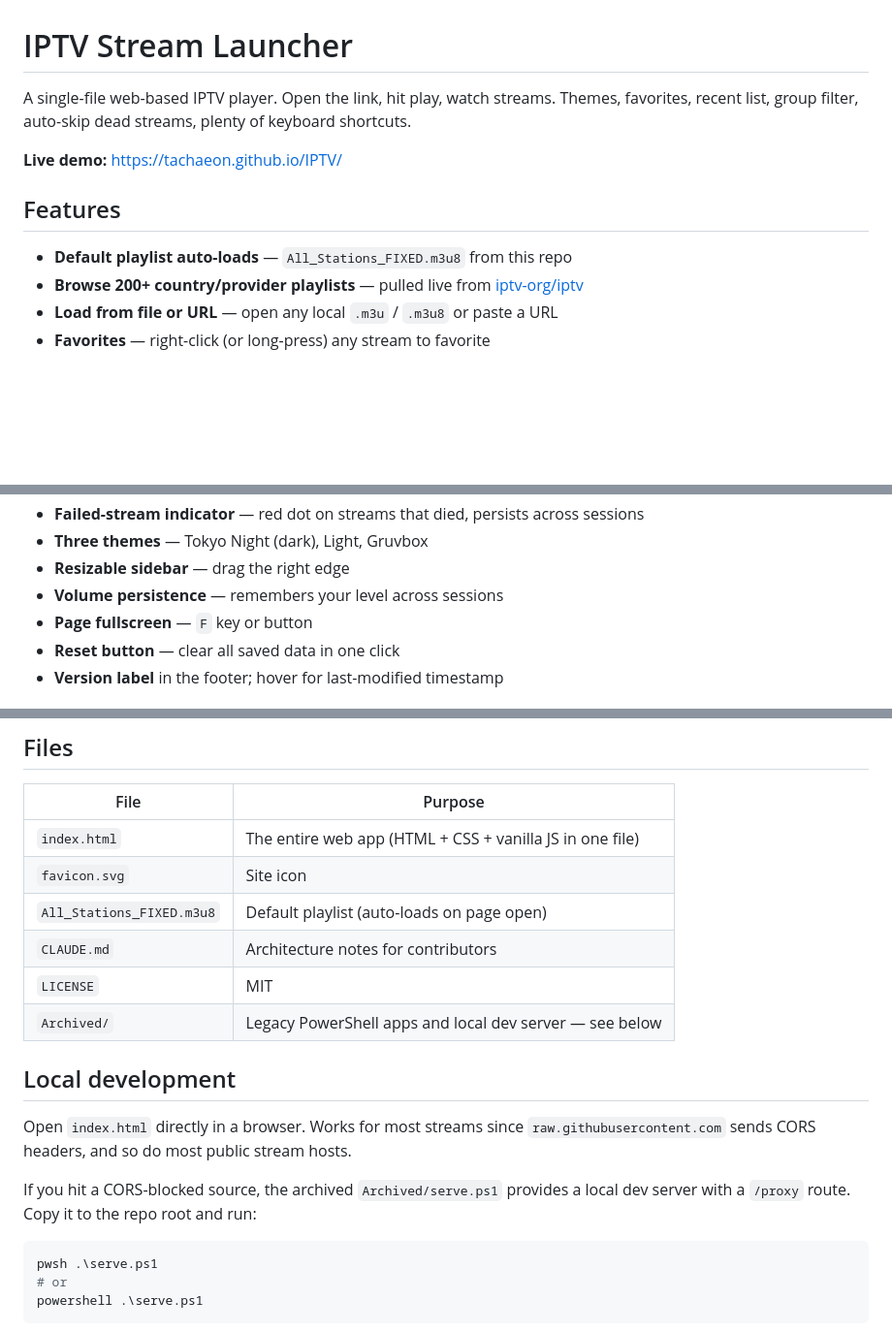
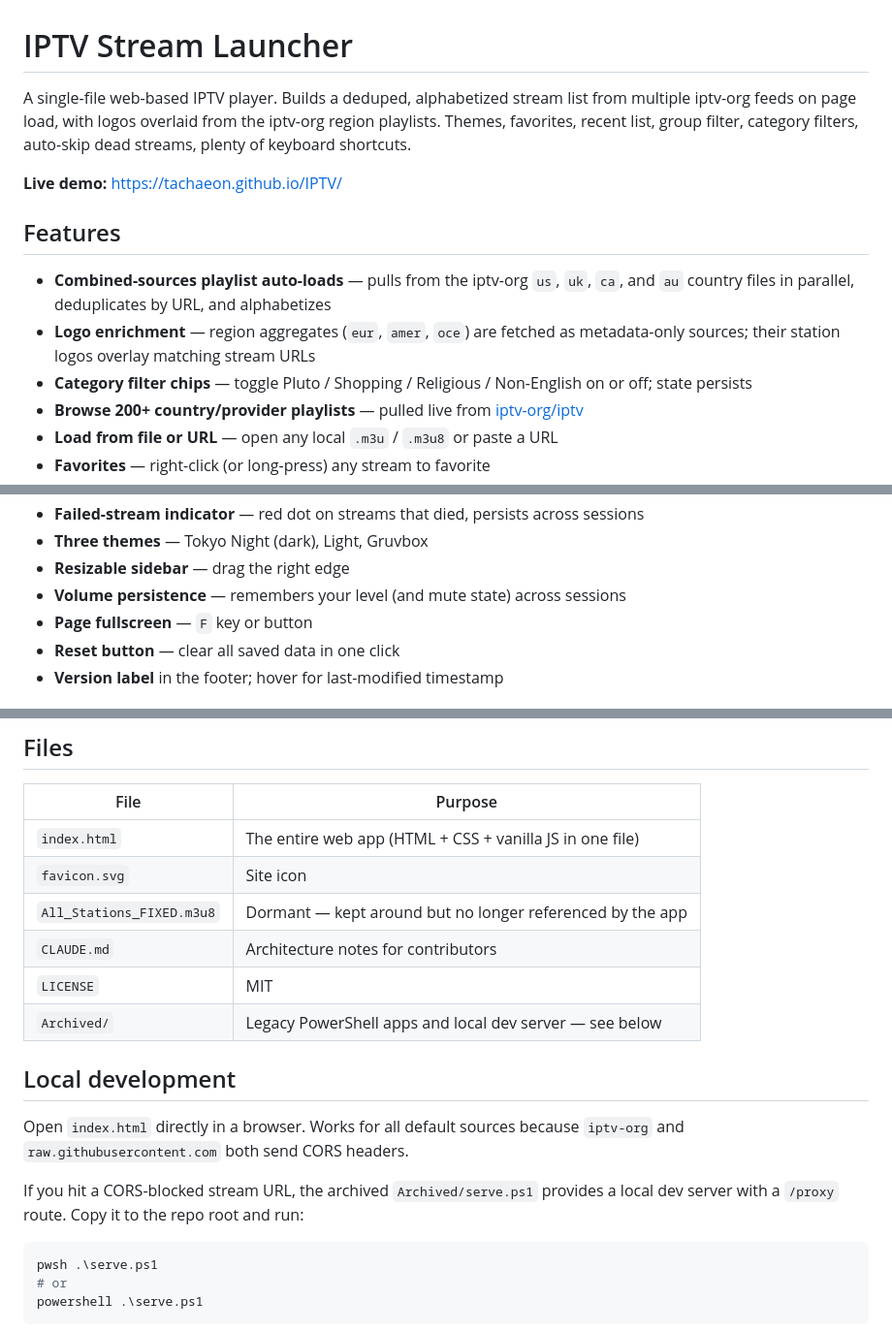
Before and after one commit to Tachaeon/IPTV, a Markdown page: README.md, 3 parts joined by grey strips. Shown at 97% size. GitHub-like rendering; blank space fills up the shorter version.

````diff
--- a/README.md
+++ b/README.md
@@ -1,12 +1,14 @@
 # IPTV Stream Launcher
 
-A single-file web-based IPTV player. Open the link, hit play, watch streams. Themes, favorites, recent list, group filter, auto-skip dead streams, plenty of keyboard shortcuts.
+A single-file web-based IPTV player. Builds a deduped, alphabetized stream list from multiple iptv-org feeds on page load, with logos overlaid from the iptv-org region playlists. Themes, favorites, recent list, group filter, category filters, auto-skip dead streams, plenty of keyboard shortcuts.
 
 **Live demo:** <https://tachaeon.github.io/IPTV/>
 
 ## Features
 
-- **Default playlist auto-loads** — `All_Stations_FIXED.m3u8` from this repo
+- **Combined-sources playlist auto-loads** — pulls from the iptv-org `us`, `uk`, `ca`, and `au` country files in parallel, deduplicates by URL, and alphabetizes
+- **Logo enrichment** — region aggregates (`eur`, `amer`, `oce`) are fetched as metadata-only sources; their station logos overlay matching stream URLs
+- **Category filter chips** — toggle Pluto / Shopping / Religious / Non-English on or off; state persists
 - **Browse 200+ country/provider playlists** — pulled live from [iptv-org/iptv](https://github.com/iptv-org/iptv)
 - **Load from file or URL** — open any local `.m3u` / `.m3u8` or paste a URL
 - **Favorites** — right-click (or long-press) any stream to favorite
@@ -19,7 +21,7 @@ A single-file web-based IPTV player. Open the link, hit play, watch streams. The
 - **Failed-stream indicator** — red dot on streams that died, persists across sessions
 - **Three themes** — Tokyo Night (dark), Light, Gruvbox
 - **Resizable sidebar** — drag the right edge
-- **Volume persistence** — remembers your level across sessions
+- **Volume persistence** — remembers your level (and mute state) across sessions
 - **Page fullscreen** — `F` key or button
 - **Reset button** — clear all saved data in one click
 - **Version label** in the footer; hover for last-modified timestamp
@@ -42,16 +44,16 @@ Click any stream to play. Right-click (or long-press on touch / hold left-click
 |---|---|
 | `index.html` | The entire web app (HTML + CSS + vanilla JS in one file) |
 | `favicon.svg` | Site icon |
-| `All_Stations_FIXED.m3u8` | Default playlist (auto-loads on page open) |
+| `All_Stations_FIXED.m3u8` | Dormant — kept around but no longer referenced by the app |
 | `CLAUDE.md` | Architecture notes for contributors |
 | `LICENSE` | MIT |
 | `Archived/` | Legacy PowerShell apps and local dev server — see below |
 
 ## Local development
 
-Open `index.html` directly in a browser. Works for most streams since `raw.githubusercontent.com` sends CORS headers, and so do most public stream hosts.
+Open `index.html` directly in a browser. Works for all default sources because `iptv-org` and `raw.githubusercontent.com` both send CORS headers.
 
-If you hit a CORS-blocked source, the archived `Archived/serve.ps1` provides a local dev server with a `/proxy` route. Copy it to the repo root and run:
+If you hit a CORS-blocked stream URL, the archived `Archived/serve.ps1` provides a local dev server with a `/proxy` route. Copy it to the repo root and run:
 
 ```powershell
 pwsh .\serve.ps1
````
Also changed, not shown: other parts of README.md (+1 -1 lines), CLAUDE.md (+43 -49 lines).
